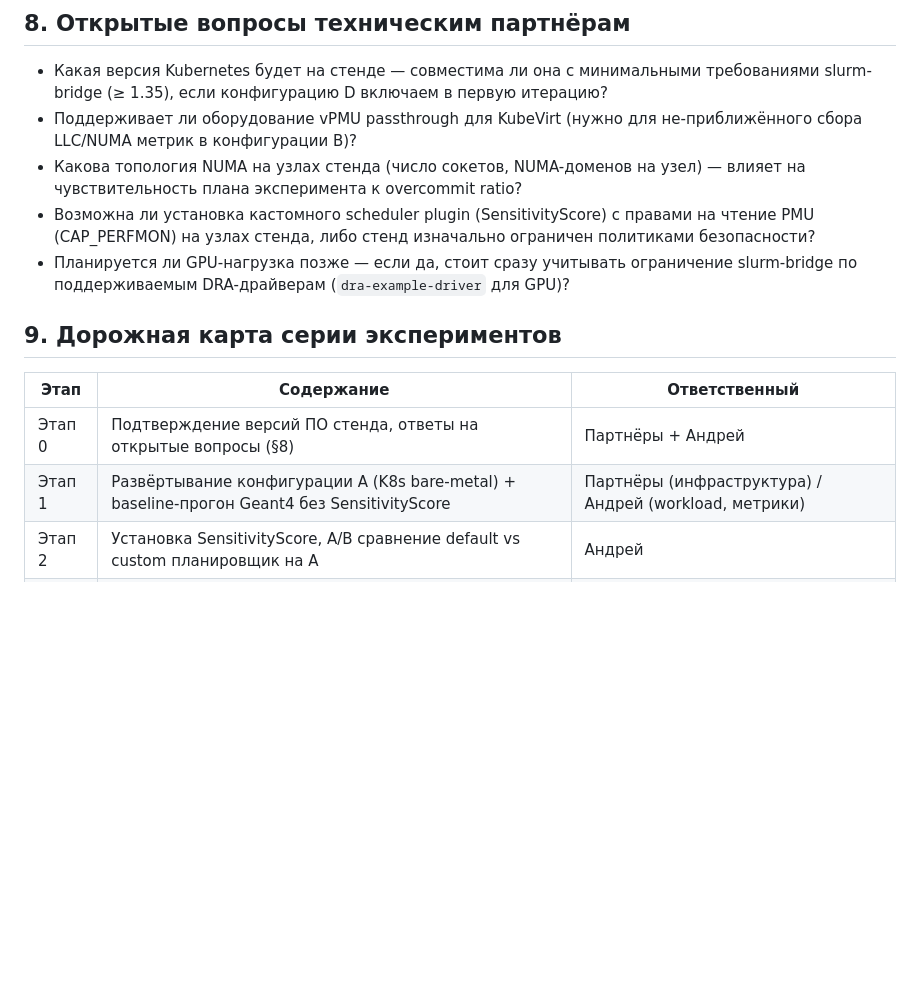
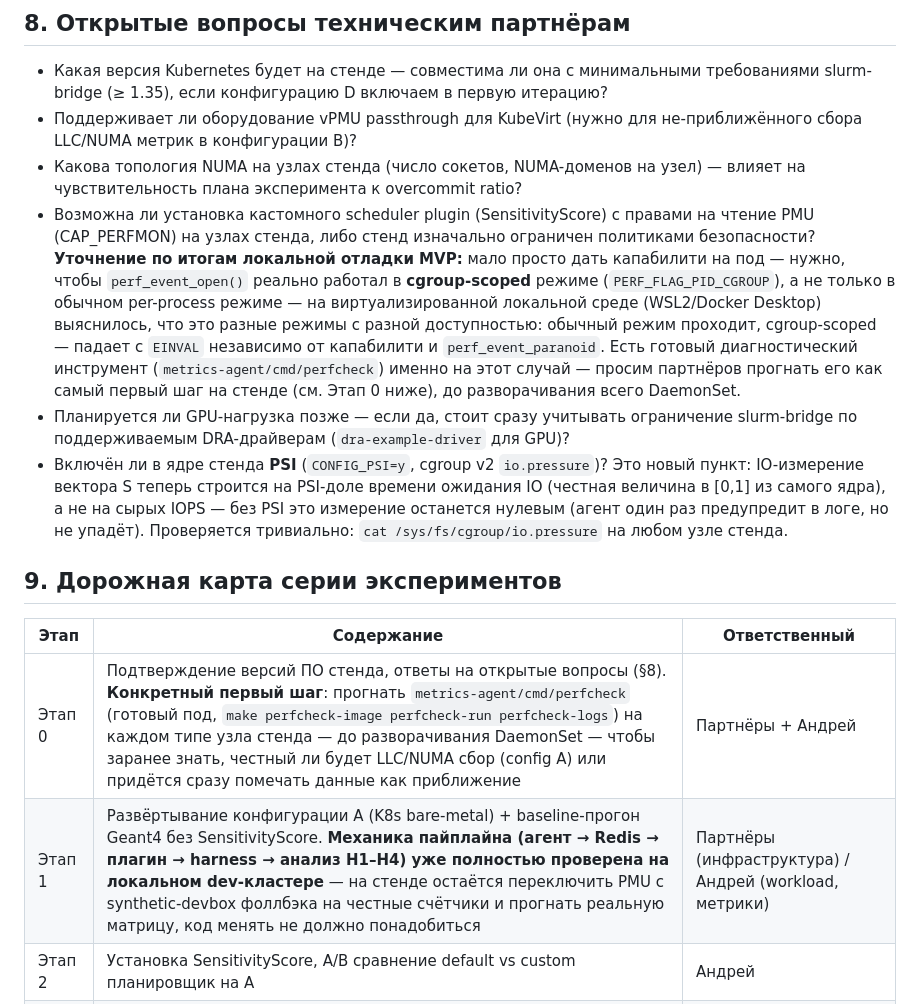
Before and after one commit to AndreyZa/sensitivityscore-hpc-bench, a Markdown page: docs/Программа экспериментов (Geant4).md, the part around the change. GitHub-like rendering; blank space fills up the shorter version.

Commit message:
Sharpen partner briefing with local-debug findings (PSI, cgroup-scoped PMU)
Adds two concrete asks to §8 backed by what the local dev cluster
actually surfaced: CAP_PERFMON alone isn't sufficient evidence PMU will
work (cgroup-scoped perf_event_open() is a distinct, separately-gated
mode from the plain per-process one — this is exactly what failed on
WSL2/Docker Desktop despite correct capabilities), and PSI/io.pressure
availability, since the IO dimension now depends on it. Also points
Этап 0 at the already-built cmd/perfcheck tool as the concrete first
verification step, and notes Фаза 4 pipeline mechanics are already
validated end-to-end locally.

```diff
--- a/docs/Программа экспериментов (Geant4).md
+++ b/docs/Программа экспериментов (Geant4).md
@@ -107,14 +107,16 @@ Geant4 удобен как эталонная нагрузка по нескол
 - Поддерживает ли оборудование vPMU passthrough для KubeVirt (нужно для не-приближённого сбора LLC/NUMA метрик в конфигурации B)?
 - Какова топология NUMA на узлах стенда (число сокетов, NUMA-доменов на узел) — влияет на чувствительность плана эксперимента к overcommit ratio?
 - Возможна ли установка кастомного scheduler plugin (SensitivityScore) с правами на чтение PMU (CAP_PERFMON) на узлах стенда, либо стенд изначально ограничен политиками безопасности?
+  **Уточнение по итогам локальной отладки MVP:** мало просто дать капабилити на под — нужно, чтобы `perf_event_open()` реально работал в **cgroup-scoped** режиме (`PERF_FLAG_PID_CGROUP`), а не только в обычном per-process режиме — на виртуализированной локальной среде (WSL2/Docker Desktop) выяснилось, что это разные режимы с разной доступностью: обычный режим проходит, cgroup-scoped — падает с `EINVAL` независимо от капабилити и `perf_event_paranoid`. Есть готовый диагностический инструмент (`metrics-agent/cmd/perfcheck`) именно на этот случай — просим партнёров прогнать его как самый первый шаг на стенде (см. Этап 0 ниже), до разворачивания всего DaemonSet.
 - Планируется ли GPU-нагрузка позже — если да, стоит сразу учитывать ограничение slurm-bridge по поддерживаемым DRA-драйверам (`dra-example-driver` для GPU)?
+- Включён ли в ядре стенда **PSI** (`CONFIG_PSI=y`, cgroup v2 `io.pressure`)? Это новый пункт: IO-измерение вектора S теперь строится на PSI-доле времени ожидания IO (честная величина в [0,1] из самого ядра), а не на сырых IOPS — без PSI это измерение останется нулевым (агент один раз предупредит в логе, но не упадёт). Проверяется тривиально: `cat /sys/fs/cgroup/io.pressure` на любом узле стенда.
 
 ## 9. Дорожная карта серии экспериментов
 
 | Этап | Содержание | Ответственный |
 |---|---|---|
-| Этап 0 | Подтверждение версий ПО стенда, ответы на открытые вопросы (§8) | Партнёры + Андрей |
-| Этап 1 | Развёртывание конфигурации A (K8s bare-metal) + baseline-прогон Geant4 без SensitivityScore | Партнёры (инфраструктура) / Андрей (workload, метрики) |
+| Этап 0 | Подтверждение версий ПО стенда, ответы на открытые вопросы (§8). **Конкретный первый шаг**: прогнать `metrics-agent/cmd/perfcheck` (готовый под, `make perfcheck-image perfcheck-run perfcheck-logs`) на каждом типе узла стенда — до разворачивания DaemonSet — чтобы заранее знать, честный ли будет LLC/NUMA сбор (config A) или придётся сразу помечать данные как приближение | Партнёры + Андрей |
+| Этап 1 | Развёртывание конфигурации A (K8s bare-metal) + baseline-прогон Geant4 без SensitivityScore. **Механика пайплайна (агент → Redis → плагин → harness → анализ H1–H4) уже полностью проверена на локальном dev-кластере** — на стенде остаётся переключить PMU с synthetic-devbox фоллбэка на честные счётчики и прогнать реальную матрицу, код менять не должно понадобиться | Партнёры (инфраструктура) / Андрей (workload, метрики) |
 | Этап 2 | Установка SensitivityScore, A/B сравнение default vs custom планировщик на A | Андрей |
 | Этап 3 | Развёртывание B (KubeVirt), проверка доступности vPMU, повтор плана | Партнёры / Андрей |
 | Этап 4 | Развёртывание C (Slurm) как референса, прогон без планировщика K8s | Партнёры |
```
